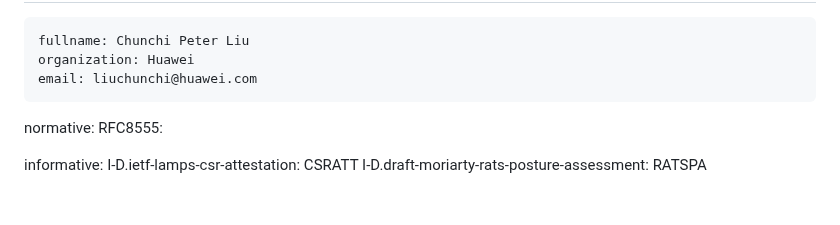
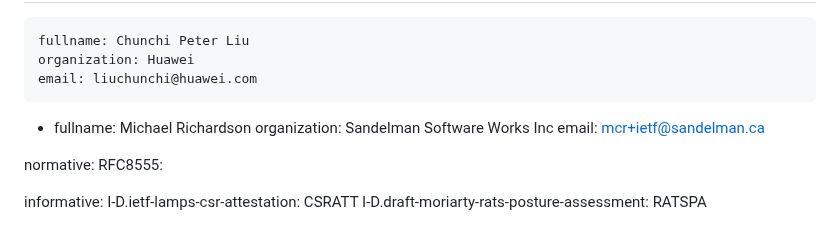
Before and after one commit to liuchunchi/draft-liu-acme-rats, a Markdown page: draft-liu-acme-rats.md, the part around the change. Drawn GitHub-style; blank space fills up the shorter version.

Commit message:
added mcr as co-author

```diff
--- a/draft-liu-acme-rats.md
+++ b/draft-liu-acme-rats.md
@@ -28,6 +28,10 @@ author:
     fullname: Chunchi Peter Liu
     organization: Huawei
     email: liuchunchi@huawei.com
+ -
+    fullname: Michael Richardson
+    organization: Sandelman Software Works Inc
+    email: mcr+ietf@sandelman.ca
 
 normative:
   RFC8555:
```
